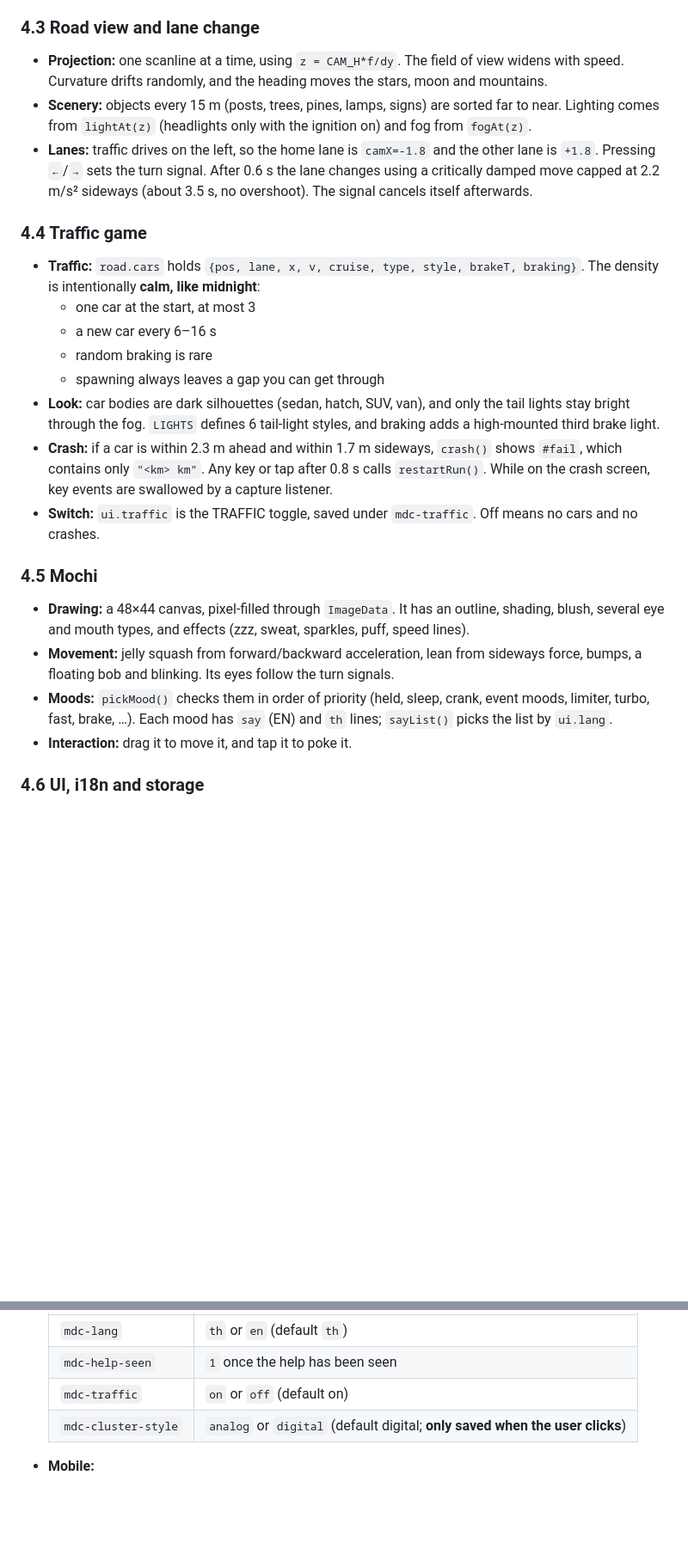
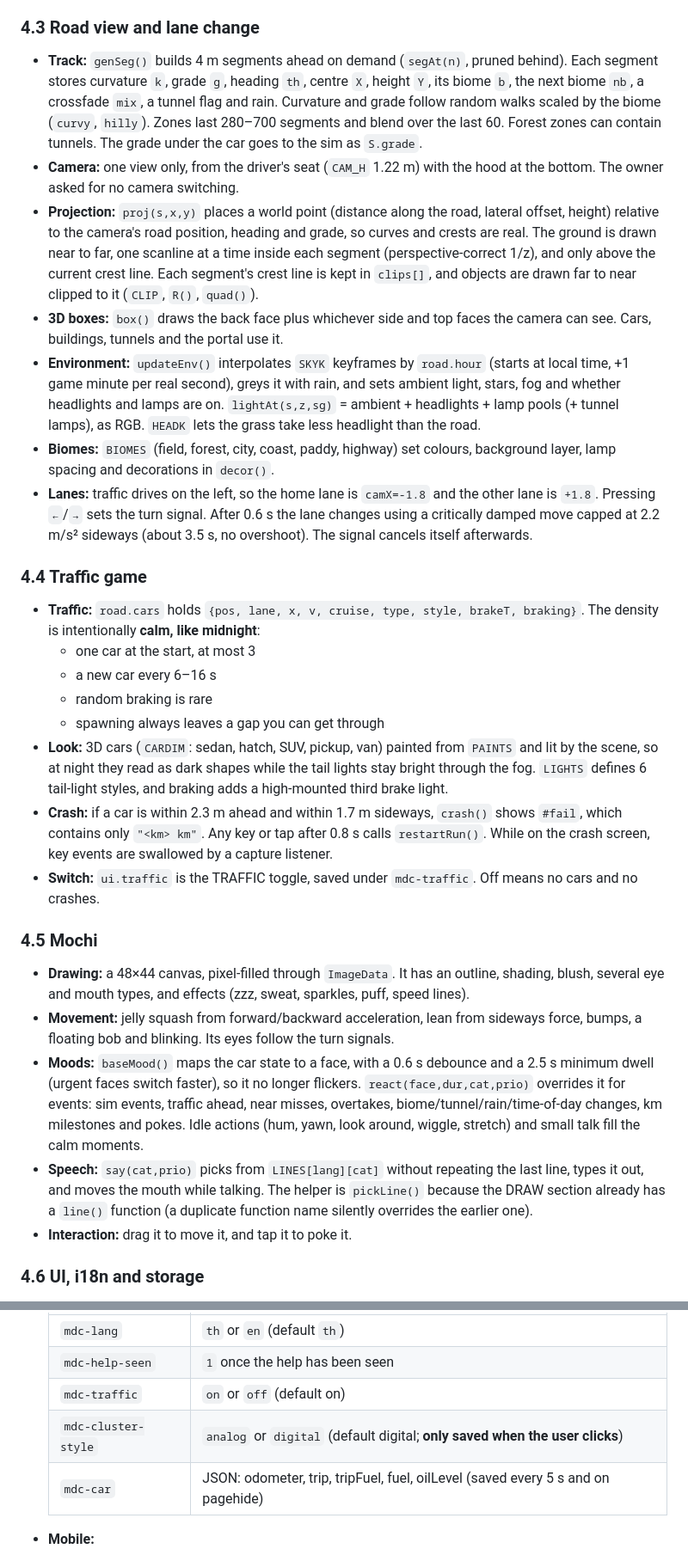
Before and after one commit to thikander/tiny-turbo, a Markdown page: AGENTS.md, 2 parts joined by grey strips. Shown at 86% size. GitHub-like rendering; blank space fills up the shorter version.

```diff
--- a/AGENTS.md
+++ b/AGENTS.md
@@ -103,8 +103,12 @@ The constants live in `P`. They describe a 1150 kg car with 0.30 m wheels, a fin
 
 ### 4.3 Road view and lane change
 
-- **Projection:** one scanline at a time, using `z = CAM_H*f/dy`. The field of view widens with speed. Curvature drifts randomly, and the heading moves the stars, moon and mountains.
-- **Scenery:** objects every 15 m (posts, trees, pines, lamps, signs) are sorted far to near. Lighting comes from `lightAt(z)` (headlights only with the ignition on) and fog from `fogAt(z)`.
+- **Track:** `genSeg()` builds 4 m segments ahead on demand (`segAt(n)`, pruned behind). Each segment stores curvature `k`, grade `g`, heading `th`, centre `X`, height `Y`, its biome `b`, the next biome `nb`, a crossfade `mix`, a tunnel flag and rain. Curvature and grade follow random walks scaled by the biome (`curvy`, `hilly`). Zones last 280–700 segments and blend over the last 60. Forest zones can contain tunnels. The grade under the car goes to the sim as `S.grade`.
+- **Camera:** one view only, from the driver's seat (`CAM_H` 1.22 m) with the hood at the bottom. The owner asked for no camera switching.
+- **Projection:** `proj(s,x,y)` places a world point (distance along the road, lateral offset, height) relative to the camera's road position, heading and grade, so curves and crests are real. The ground is drawn near to far, one scanline at a time inside each segment (perspective-correct 1/z), and only above the current crest line. Each segment's crest line is kept in `clips[]`, and objects are drawn far to near clipped to it (`CLIP`, `R()`, `quad()`).
+- **3D boxes:** `box()` draws the back face plus whichever side and top faces the camera can see. Cars, buildings, tunnels and the portal use it.
+- **Environment:** `updateEnv()` interpolates `SKYK` keyframes by `road.hour` (starts at local time, +1 game minute per real second), greys it with rain, and sets ambient light, stars, fog and whether headlights and lamps are on. `lightAt(s,z,sg)` = ambient + headlights + lamp pools (+ tunnel lamps), as RGB. `HEADK` lets the grass take less headlight than the road.
+- **Biomes:** `BIOMES` (field, forest, city, coast, paddy, highway) set colours, background layer, lamp spacing and decorations in `decor()`.
 - **Lanes:** traffic drives on the left, so the home lane is `camX=-1.8` and the other lane is `+1.8`. Pressing `←`/`→` sets the turn signal. After 0.6 s the lane changes using a critically damped move capped at 2.2 m/s² sideways (about 3.5 s, no overshoot). The signal cancels itself afterwards.
 
 ### 4.4 Traffic game
@@ -114,7 +118,7 @@ The constants live in `P`. They describe a 1150 kg car with 0.30 m wheels, a fin
   - a new car every 6–16 s
   - random braking is rare
   - spawning always leaves a gap you can get through
-- **Look:** car bodies are dark silhouettes (sedan, hatch, SUV, van), and only the tail lights stay bright through the fog. `LIGHTS` defines 6 tail-light styles, and braking adds a high-mounted third brake light.
+- **Look:** 3D cars (`CARDIM`: sedan, hatch, SUV, pickup, van) painted from `PAINTS` and lit by the scene, so at night they read as dark shapes while the tail lights stay bright through the fog. `LIGHTS` defines 6 tail-light styles, and braking adds a high-mounted third brake light.
 - **Crash:** if a car is within 2.3 m ahead and within 1.7 m sideways, `crash()` shows `#fail`, which contains only `"<km> km"`. Any key or tap after 0.8 s calls `restartRun()`. While on the crash screen, key events are swallowed by a capture listener.
 - **Switch:** `ui.traffic` is the TRAFFIC toggle, saved under `mdc-traffic`. Off means no cars and no crashes.
 
@@ -122,7 +126,8 @@ The constants live in `P`. They describe a 1150 kg car with 0.30 m wheels, a fin
 
 - **Drawing:** a 48×44 canvas, pixel-filled through `ImageData`. It has an outline, shading, blush, several eye and mouth types, and effects (zzz, sweat, sparkles, puff, speed lines).
 - **Movement:** jelly squash from forward/backward acceleration, lean from sideways force, bumps, a floating bob and blinking. Its eyes follow the turn signals.
-- **Moods:** `pickMood()` checks them in order of priority (held, sleep, crank, event moods, limiter, turbo, fast, brake, …). Each mood has `say` (EN) and `th` lines; `sayList()` picks the list by `ui.lang`.
+- **Moods:** `baseMood()` maps the car state to a face, with a 0.6 s debounce and a 2.5 s minimum dwell (urgent faces switch faster), so it no longer flickers. `react(face,dur,cat,prio)` overrides it for events: sim events, traffic ahead, near misses, overtakes, biome/tunnel/rain/time-of-day changes, km milestones and pokes. Idle actions (hum, yawn, look around, wiggle, stretch) and small talk fill the calm moments.
+- **Speech:** `say(cat,prio)` picks from `LINES[lang][cat]` without repeating the last line, types it out, and moves the mouth while talking. The helper is `pickLine()` because the DRAW section already has a `line()` function (a duplicate function name silently overrides the earlier one).
 - **Interaction:** drag it to move it, and tap it to poke it.
 
 ### 4.6 UI, i18n and storage
@@ -137,6 +142,7 @@ The constants live in `P`. They describe a 1150 kg car with 0.30 m wheels, a fin
   | `mdc-help-seen` | `1` once the help has been seen |
   | `mdc-traffic` | `on` or `off` (default on) |
   | `mdc-cluster-style` | `analog` or `digital` (default digital; **only saved when the user clicks**) |
+  | `mdc-car` | JSON: odometer, trip, tripFuel, fuel, oilLevel (saved every 5 s and on pagehide) |
 
 - **Mobile:**
   - The pad appears automatically with `(hover:none) and (pointer:coarse)` or a mobile user agent.
```
Also changed, not shown: other parts of AGENTS.md (+7 -7 lines), README.md (+17 -5 lines), screenshot.png, 1 other file.
